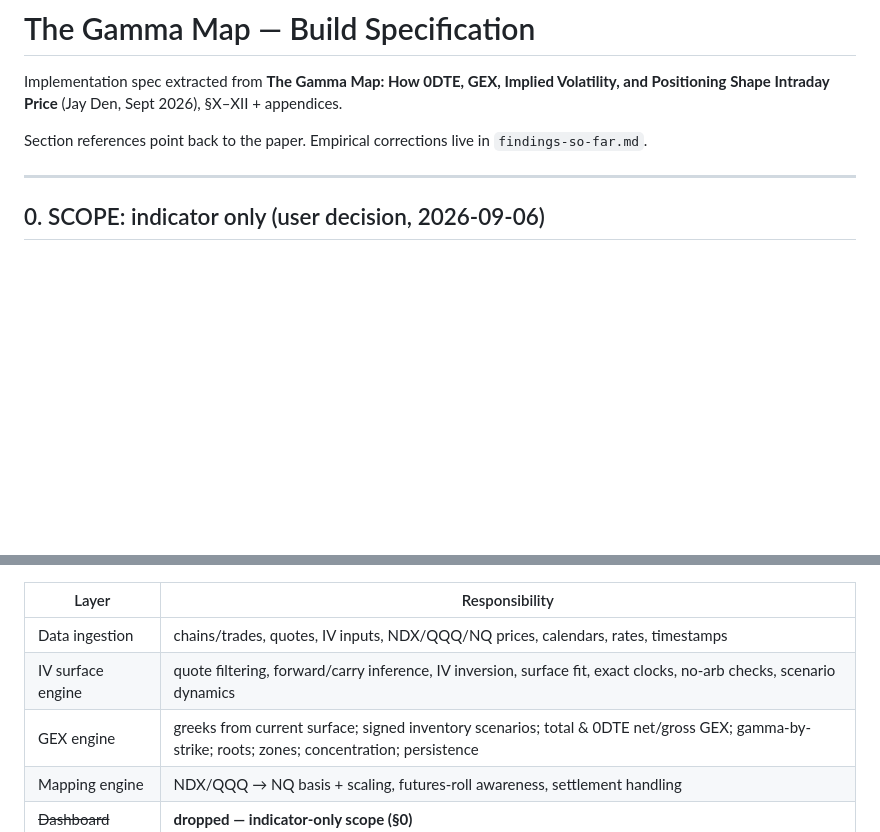
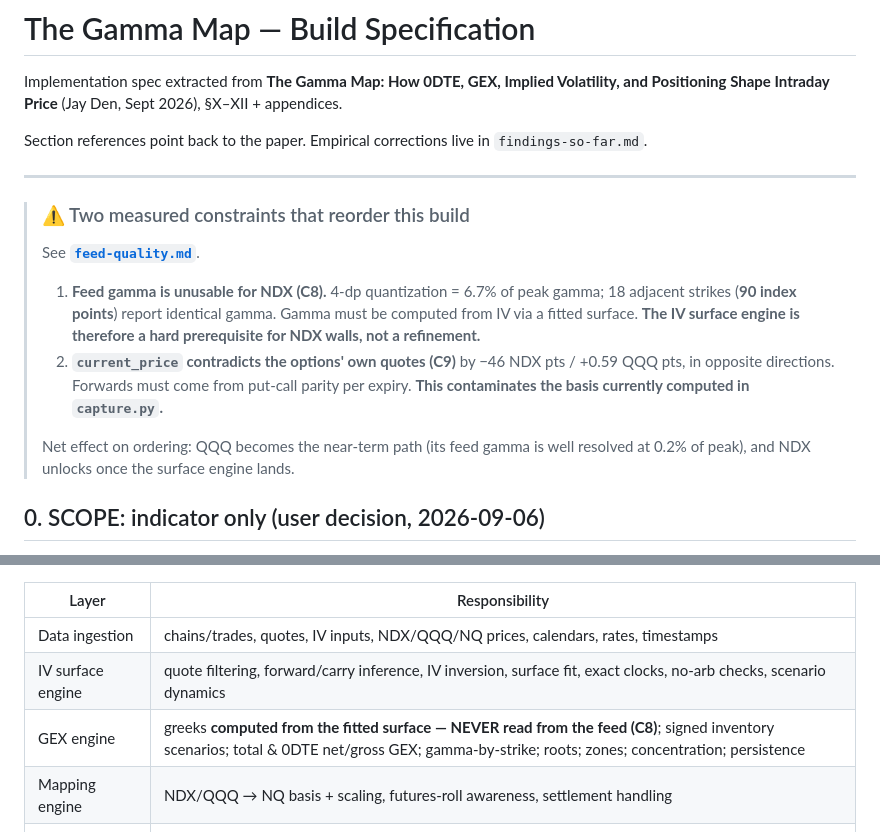
Before and after one commit to lafaillejeremiah7-droid/A-Setup-Finder-Company, a Markdown page: docs/gex/build-spec.md, 2 parts joined by grey strips. Rendered like a GitHub page; blank space fills up the shorter version.

```diff
--- a/docs/gex/build-spec.md
+++ b/docs/gex/build-spec.md
@@ -6,6 +6,19 @@ Shape Intraday Price** (Jay Den, Sept 2026), §X–XII + appendices.
 Section references point back to the paper. Empirical corrections live in `findings-so-far.md`.
 
 ---
+
+> ### ⚠️ Two measured constraints that reorder this build
+> See **[`feed-quality.md`](./feed-quality.md)**.
+>
+> 1. **Feed gamma is unusable for NDX (C8).** 4-dp quantization = 6.7% of peak gamma; 18 adjacent strikes
+>    (**90 index points**) report identical gamma. Gamma must be computed from IV via a fitted surface.
+>    **The IV surface engine is therefore a hard prerequisite for NDX walls, not a refinement.**
+> 2. **`current_price` contradicts the options' own quotes (C9)** by −46 NDX pts / +0.59 QQQ pts, in
+>    opposite directions. Forwards must come from put-call parity per expiry. **This contaminates the basis
+>    currently computed in `capture.py`.**
+>
+> Net effect on ordering: QQQ becomes the near-term path (its feed gamma is well resolved at 0.2% of peak),
+> and NDX unlocks once the surface engine lands.
 
 ## 0. SCOPE: indicator only (user decision, 2026-09-06)
 
@@ -56,7 +69,7 @@ Volume Profile: marked MANUALLY on the futures chart (not computed)
 |---|---|
 | Data ingestion | chains/trades, quotes, IV inputs, NDX/QQQ/NQ prices, calendars, rates, timestamps |
 | IV surface engine | quote filtering, forward/carry inference, IV inversion, surface fit, exact clocks, no-arb checks, scenario dynamics |
-| GEX engine | greeks from current surface; signed inventory scenarios; total & 0DTE net/gross GEX; gamma-by-strike; roots; zones; concentration; persistence |
+| GEX engine | greeks **computed from the fitted surface — NEVER read from the feed (C8)**; signed inventory scenarios; total & 0DTE net/gross GEX; gamma-by-strike; roots; zones; concentration; persistence |
 | Mapping engine | NDX/QQQ → NQ basis + scaling, futures-roll awareness, settlement handling |
 | ~~Dashboard~~ | **dropped — indicator-only scope (§0)** |
 | Tradovate indicator | minimal rectangles + optional core-strike lines **only** |
```
Also changed, not shown: docs/gex/feed-quality.md (added, +210 -0 lines), docs/gex/findings-so-far.md (+43 -4 lines).
